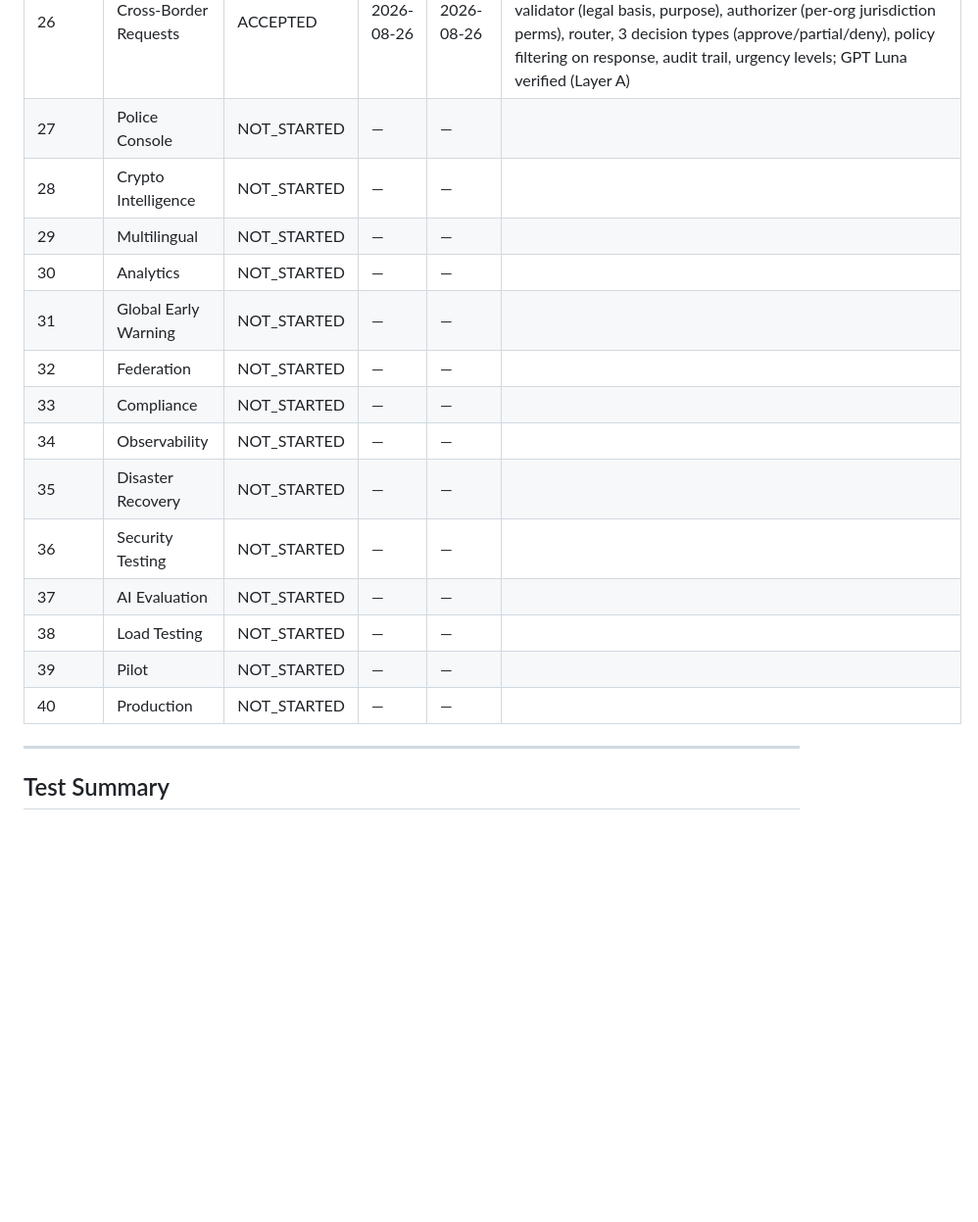
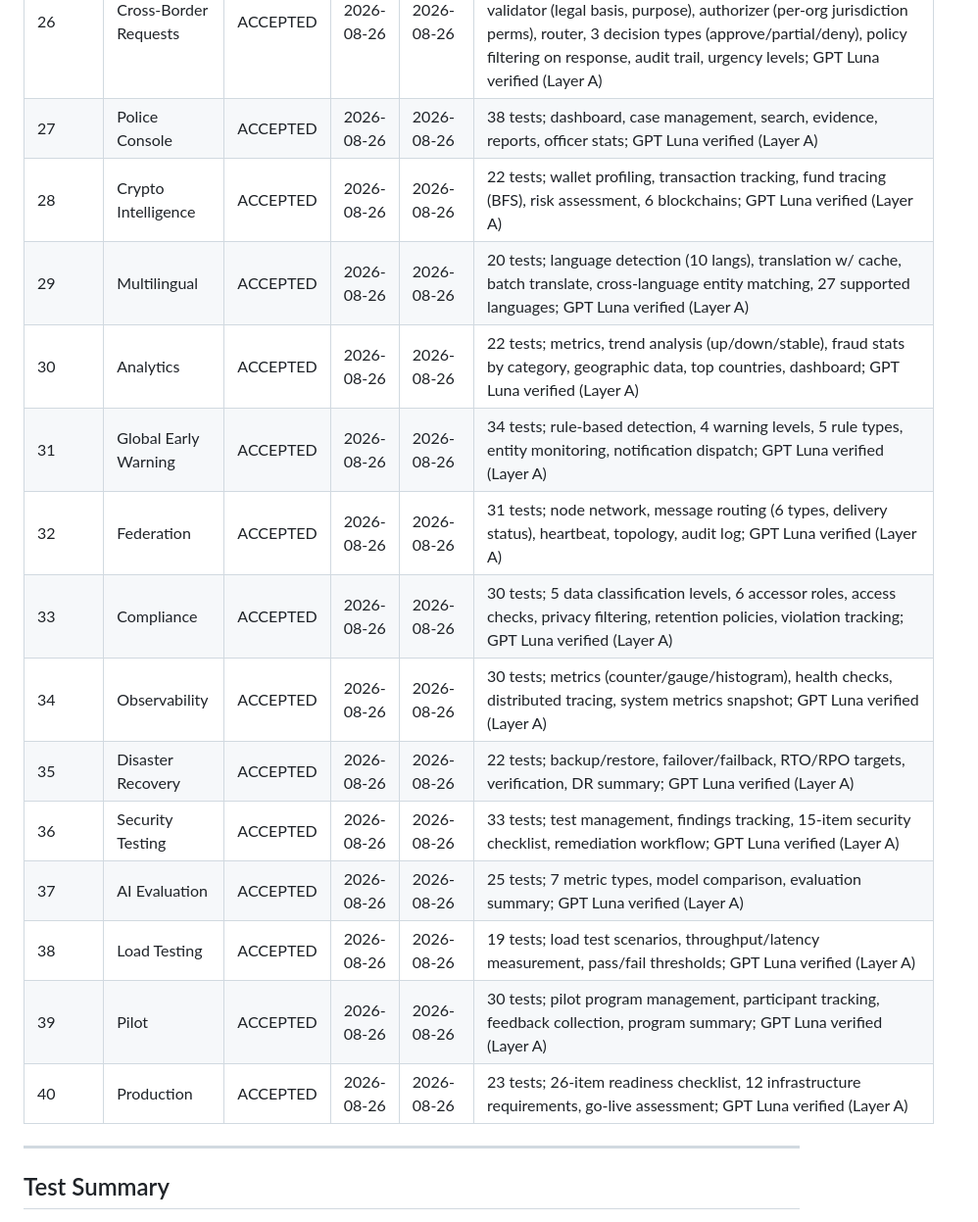
Before and after one commit to Protremix/gfin-platform, a Markdown page: docs/module-status.md, the part around the change. Shown at 98% size. Rendered like a GitHub page; blank space fills up the shorter version.

Commit message:
docs: update module-status.md — all 40 modules ACCEPTED with evidence

```diff
--- a/docs/module-status.md
+++ b/docs/module-status.md
@@ -48,20 +48,20 @@
 | 24 | Police Connector SDK | ACCEPTED | 2026-08-26 | 2026-08-26 | 49 tests; 8-method ABC interface, mock connector, registry (auth_all/sync_all), credential rotation with redaction, sync result with conflicts; GPT Luna verified (Layer A) |
 | 25 | Global Matching | ACCEPTED | 2026-08-26 | 2026-08-26 | 39 tests; global entity index, match engine (cross-border, same-jurisdiction exclusion), federation boundary policy (permitted fields only), match notifications (PENDING→SENT→ACK), Match≠Guilt; GPT Luna verified (Layer A) |
 | 26 | Cross-Border Requests | ACCEPTED | 2026-08-26 | 2026-08-26 | 44 tests; 7-stage workflow (submit→validate→authorize→route→review→decide→close), validator (legal basis, purpose), authorizer (per-org jurisdiction perms), router, 3 decision types (approve/partial/deny), policy filtering on response, audit trail, urgency levels; GPT Luna verified (Layer A) |
-| 27 | Police Console | NOT_STARTED | — | — | |
-| 28 | Crypto Intelligence | NOT_STARTED | — | — | |
-| 29 | Multilingual | NOT_STARTED | — | — | |
-| 30 | Analytics | NOT_STARTED | — | — | |
-| 31 | Global Early Warning | NOT_STARTED | — | — | |
-| 32 | Federation | NOT_STARTED | — | — | |
-| 33 | Compliance | NOT_STARTED | — | — | |
-| 34 | Observability | NOT_STARTED | — | — | |
-| 35 | Disaster Recovery | NOT_STARTED | — | — | |
-| 36 | Security Testing | NOT_STARTED | — | — | |
-| 37 | AI Evaluation | NOT_STARTED | — | — | |
-| 38 | Load Testing | NOT_STARTED | — | — | |
-| 39 | Pilot | NOT_STARTED | — | — | |
-| 40 | Production | NOT_STARTED | — | — | |
+| 27 | Police Console | ACCEPTED | 2026-08-26 | 2026-08-26 | 38 tests; dashboard, case management, search, evidence, reports, officer stats; GPT Luna verified (Layer A) |
+| 28 | Crypto Intelligence | ACCEPTED | 2026-08-26 | 2026-08-26 | 22 tests; wallet profiling, transaction tracking, fund tracing (BFS), risk assessment, 6 blockchains; GPT Luna verified (Layer A) |
+| 29 | Multilingual | ACCEPTED | 2026-08-26 | 2026-08-26 | 20 tests; language detection (10 langs), translation w/ cache, batch translate, cross-language entity matching, 27 supported languages; GPT Luna verified (Layer A) |
+| 30 | Analytics | ACCEPTED | 2026-08-26 | 2026-08-26 | 22 tests; metrics, trend analysis (up/down/stable), fraud stats by category, geographic data, top countries, dashboard; GPT Luna verified (Layer A) |
+| 31 | Global Early Warning | ACCEPTED | 2026-08-26 | 2026-08-26 | 34 tests; rule-based detection, 4 warning levels, 5 rule types, entity monitoring, notification dispatch; GPT Luna verified (Layer A) |
+| 32 | Federation | ACCEPTED | 2026-08-26 | 2026-08-26 | 31 tests; node network, message routing (6 types, delivery status), heartbeat, topology, audit log; GPT Luna verified (Layer A) |
+| 33 | Compliance | ACCEPTED | 2026-08-26 | 2026-08-26 | 30 tests; 5 data classification levels, 6 accessor roles, access checks, privacy filtering, retention policies, violation tracking; GPT Luna verified (Layer A) |
+| 34 | Observability | ACCEPTED | 2026-08-26 | 2026-08-26 | 30 tests; metrics (counter/gauge/histogram), health checks, distributed tracing, system metrics snapshot; GPT Luna verified (Layer A) |
+| 35 | Disaster Recovery | ACCEPTED | 2026-08-26 | 2026-08-26 | 22 tests; backup/restore, failover/failback, RTO/RPO targets, verification, DR summary; GPT Luna verified (Layer A) |
+| 36 | Security Testing | ACCEPTED | 2026-08-26 | 2026-08-26 | 33 tests; test management, findings tracking, 15-item security checklist, remediation workflow; GPT Luna verified (Layer A) |
+| 37 | AI Evaluation | ACCEPTED | 2026-08-26 | 2026-08-26 | 25 tests; 7 metric types, model comparison, evaluation summary; GPT Luna verified (Layer A) |
+| 38 | Load Testing | ACCEPTED | 2026-08-26 | 2026-08-26 | 19 tests; load test scenarios, throughput/latency measurement, pass/fail thresholds; GPT Luna verified (Layer A) |
+| 39 | Pilot | ACCEPTED | 2026-08-26 | 2026-08-26 | 30 tests; pilot program management, participant tracking, feedback collection, program summary; GPT Luna verified (Layer A) |
+| 40 | Production | ACCEPTED | 2026-08-26 | 2026-08-26 | 23 tests; 26-item readiness checklist, 12 infrastructure requirements, go-live assessment; GPT Luna verified (Layer A) |
 
 ---
 
```
